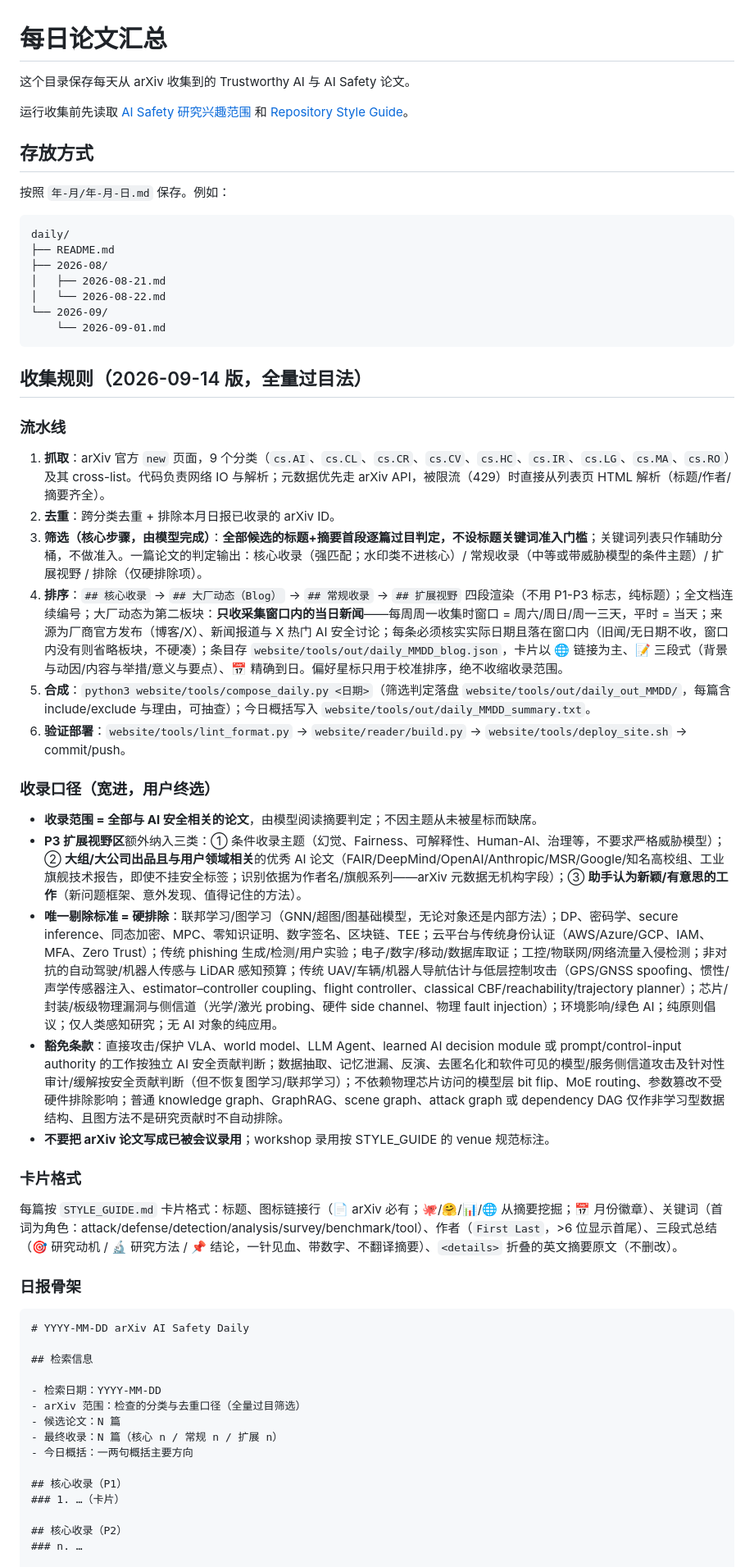
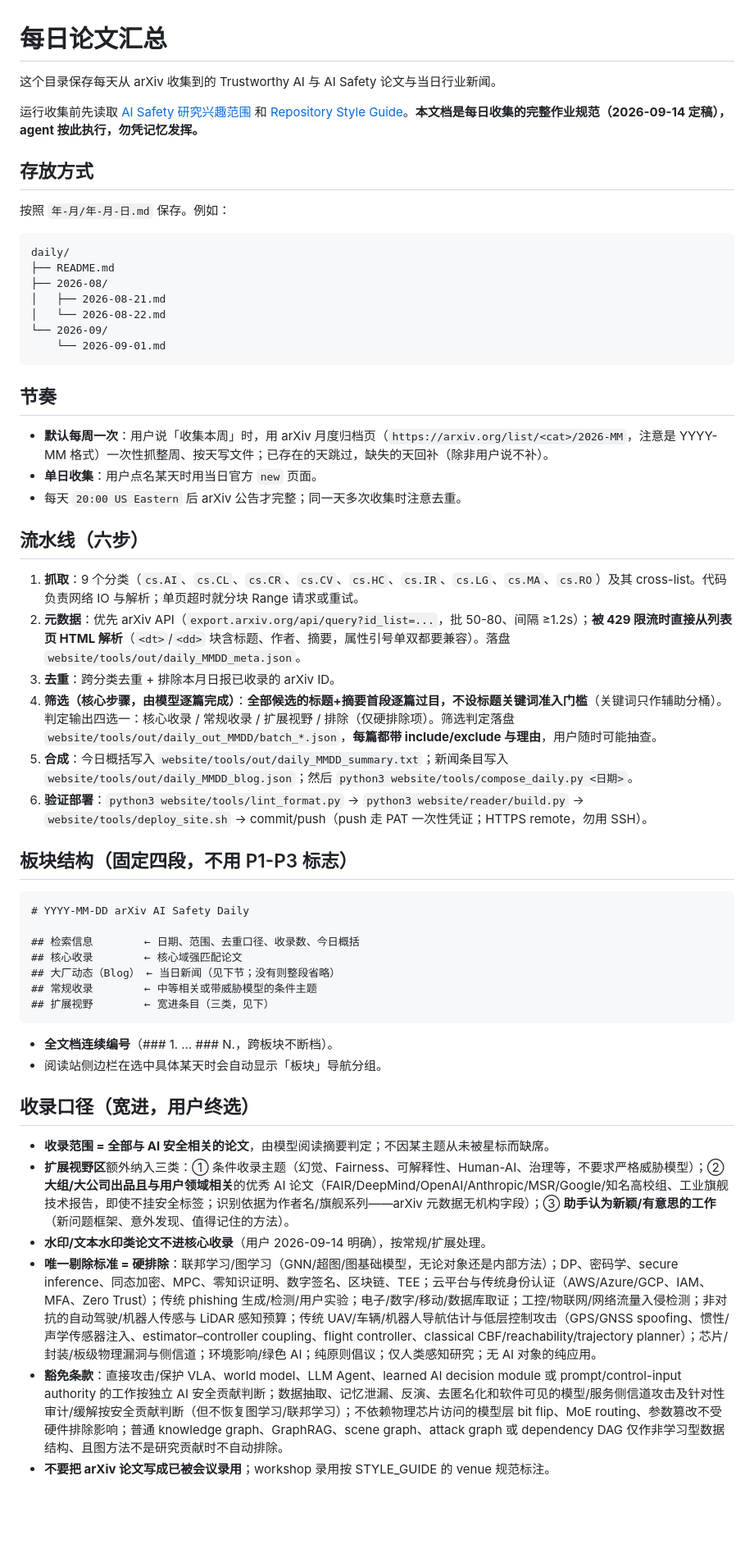
Before and after one commit to liao1123/awesome-trustworthy-ai, a Markdown page: daily/README.md, the part around one of its changes. Shown at 82% size. Rendered like a GitHub page; blank space fills up the shorter version.

Commit message:
daily/README 重写为完整作业规范：节奏/六步流水线/四板块/宽进口径/新闻窗口/摘要级总结/归类闭环/八个常见坑
整合 2026-09-09 至 09-14 全部口径修正，供后续 agent 按规范执行每日整理。

Co-Authored-By: Claude Code <noreply@anthropic.com>

````diff
--- a/daily/README.md
+++ b/daily/README.md
@@ -1,8 +1,8 @@
 # 每日论文汇总
 
-这个目录保存每天从 arXiv 收集到的 Trustworthy AI 与 AI Safety 论文。
+这个目录保存每天从 arXiv 收集到的 Trustworthy AI 与 AI Safety 论文与当日行业新闻。
 
-运行收集前先读取 [AI Safety 研究兴趣范围](../RESEARCH_INTERESTS.md) 和 [Repository Style Guide](../STYLE_GUIDE.md)。
+运行收集前先读取 [AI Safety 研究兴趣范围](../RESEARCH_INTERESTS.md) 和 [Repository Style Guide](../STYLE_GUIDE.md)。**本文档是每日收集的完整作业规范（2026-09-14 定稿），agent 按此执行，勿凭记忆发挥。**
 
 ## 存放方式
 
@@ -18,45 +18,42 @@ daily/
     └── 2026-09-01.md
 ```
 
-## 收集规则（2026-09-14 版，全量过目法）
+## 节奏
 
-### 流水线
+- **默认每周一次**：用户说「收集本周」时，用 arXiv 月度归档页（`https://arxiv.org/list/<cat>/2026-MM`，注意是 YYYY-MM 格式）一次性抓整周、按天写文件；已存在的天跳过，缺失的天回补（除非用户说不补）。
+- **单日收集**：用户点名某天时用当日官方 `new` 页面。
+- 每天 `20:00 US Eastern` 后 arXiv 公告才完整；同一天多次收集时注意去重。
 
-1. **抓取**：arXiv 官方 `new` 页面，9 个分类（`cs.AI`、`cs.CL`、`cs.CR`、`cs.CV`、`cs.HC`、`cs.IR`、`cs.LG`、`cs.MA`、`cs.RO`）及其 cross-list。代码负责网络 IO 与解析；元数据优先走 arXiv API，被限流（429）时直接从列表页 HTML 解析（标题/作者/摘要齐全）。
-2. **去重**：跨分类去重 + 排除本月日报已收录的 arXiv ID。
-3. **筛选（核心步骤，由模型完成）**：**全部候选的标题+摘要首段逐篇过目判定，不设标题关键词准入门槛**；关键词列表只作辅助分桶，不做准入。一篇论文的判定输出：核心收录（强匹配；水印类不进核心）/ 常规收录（中等或带威胁模型的条件主题）/ 扩展视野 / 排除（仅硬排除项）。
-4. **排序**：`## 核心收录` → `## 大厂动态（Blog）` → `## 常规收录` → `## 扩展视野` 四段渲染（不用 P1-P3 标志，纯标题）；全文档连续编号；大厂动态为第二板块：**只收采集窗口内的当日新闻**——每周周一收集时窗口 = 周六/周日/周一三天，平时 = 当天；来源为厂商官方发布（博客/X）、新闻报道与 X 热门 AI 安全讨论；每条必须核实实际日期且落在窗口内（旧闻/无日期不收，窗口内没有则省略板块，不硬凑）；条目存 `website/tools/out/daily_MMDD_blog.json`，卡片以 🌐 链接为主、📝 三段式（背景与动因/内容与举措/意义与要点）、📅 精确到日。偏好星标只用于校准排序，绝不收缩收录范围。
-5. **合成**：`python3 website/tools/compose_daily.py <日期>`（筛选判定落盘 `website/tools/out/daily_out_MMDD/`，每篇含 include/exclude 与理由，可抽查）；今日概括写入 `website/tools/out/daily_MMDD_summary.txt`。
-6. **验证部署**：`website/tools/lint_format.py` → `website/reader/build.py` → `website/tools/deploy_site.sh` → commit/push。
+## 流水线（六步）
 
-### 收录口径（宽进，用户终选）
+1. **抓取**：9 个分类（`cs.AI`、`cs.CL`、`cs.CR`、`cs.CV`、`cs.HC`、`cs.IR`、`cs.LG`、`cs.MA`、`cs.RO`）及其 cross-list。代码负责网络 IO 与解析；单页超时就分块 Range 请求或重试。
+2. **元数据**：优先 arXiv API（`export.arxiv.org/api/query?id_list=...`，批 50-80、间隔 ≥1.2s）；**被 429 限流时直接从列表页 HTML 解析**（`<dt>`/`<dd>` 块含标题、作者、摘要，属性引号单双都要兼容）。落盘 `website/tools/out/daily_MMDD_meta.json`。
+3. **去重**：跨分类去重 + 排除本月日报已收录的 arXiv ID。
+4. **筛选（核心步骤，由模型逐篇完成）**：**全部候选的标题+摘要首段逐篇过目，不设标题关键词准入门槛**（关键词只作辅助分桶）。判定输出四选一：核心收录 / 常规收录 / 扩展视野 / 排除（仅硬排除项）。筛选判定落盘 `website/tools/out/daily_out_MMDD/batch_*.json`，**每篇都带 include/exclude 与理由**，用户随时可能抽查。
+5. **合成**：今日概括写入 `website/tools/out/daily_MMDD_summary.txt`；新闻条目写入 `website/tools/out/daily_MMDD_blog.json`；然后 `python3 website/tools/compose_daily.py <日期>`。
+6. **验证部署**：`python3 website/tools/lint_format.py` → `python3 website/reader/build.py` → `website/tools/deploy_site.sh` → commit/push（push 走 PAT 一次性凭证；HTTPS remote，勿用 SSH）。
 
-- **收录范围 = 全部与 AI 安全相关的论文**，由模型阅读摘要判定；不因主题从未被星标而缺席。
-- **P3 扩展视野区**额外纳入三类：① 条件收录主题（幻觉、Fairness、可解释性、Human-AI、治理等，不要求严格威胁模型）；② **大组/大公司出品且与用户领域相关**的优秀 AI 论文（FAIR/DeepMind/OpenAI/Anthropic/MSR/Google/知名高校组、工业旗舰技术报告，即使不挂安全标签；识别依据为作者名/旗舰系列——arXiv 元数据无机构字段）；③ **助手认为新颖/有意思的工作**（新问题框架、意外发现、值得记住的方法）。
-- **唯一剔除标准 = 硬排除**：联邦学习/图学习（GNN/超图/图基础模型，无论对象还是内部方法）；DP、密码学、secure inference、同态加密、MPC、零知识证明、数字签名、区块链、TEE；云平台与传统身份认证（AWS/Azure/GCP、IAM、MFA、Zero Trust）；传统 phishing 生成/检测/用户实验；电子/数字/移动/数据库取证；工控/物联网/网络流量入侵检测；非对抗的自动驾驶/机器人传感与 LiDAR 感知预算；传统 UAV/车辆/机器人导航估计与低层控制攻击（GPS/GNSS spoofing、惯性/声学传感器注入、estimator–controller coupling、flight controller、classical CBF/reachability/trajectory planner）；芯片/封装/板级物理漏洞与侧信道（光学/激光 probing、硬件 side channel、物理 fault injection）；环境影响/绿色 AI；纯原则倡议；仅人类感知研究；无 AI 对象的纯应用。
-- **豁免条款**：直接攻击/保护 VLA、world model、LLM Agent、learned AI decision module 或 prompt/control-input authority 的工作按独立 AI 安全贡献判断；数据抽取、记忆泄漏、反演、去匿名化和软件可见的模型/服务侧信道攻击及针对性审计/缓解按安全贡献判断（但不恢复图学习/联邦学习）；不依赖物理芯片访问的模型层 bit flip、MoE routing、参数篡改不受硬件排除影响；普通 knowledge graph、GraphRAG、scene graph、attack graph 或 dependency DAG 仅作非学习型数据结构、且图方法不是研究贡献时不自动排除。
-- **不要把 arXiv 论文写成已被会议录用**；workshop 录用按 STYLE_GUIDE 的 venue 规范标注。
-
-### 卡片格式
-
-每篇按 `STYLE_GUIDE.md` 卡片格式：标题、图标链接行（📄 arXiv 必有；🐙/🤗/📊/🌐 从摘要挖掘；📅 月份徽章）、关键词（首词为角色：attack/defense/detection/analysis/survey/benchmark/tool）、作者（`First Last`，>6 位显示首尾）、三段式总结（🎯 研究动机 / 🔬 研究方法 / 📌 结论，一针见血、带数字、不翻译摘要）、`<details>` 折叠的英文摘要原文（不删改）。
-
-### 日报骨架
+## 板块结构（固定四段，不用 P1-P3 标志）
 
 ```text
 # YYYY-MM-DD arXiv AI Safety Daily
 
-## 检索信息
+## 检索信息        ← 日期、范围、去重口径、收录数、今日概括
+## 核心收录        ← 核心域强匹配论文
+## 大厂动态（Blog） ← 当日新闻（见下节；没有则整段省略）
+## 常规收录        ← 中等相关或带威胁模型的条件主题
+## 扩展视野        ← 宽进条目（三类，见下）
+```
 
-- 检索日期：YYYY-MM-DD
-- arXiv 范围：检查的分类与去重口径（全量过目筛选）
-- 候选论文：N 篇
-- 最终收录：N 篇（核心 n / 常规 n / 扩展 n）
-- 今日概括：一两句概括主要方向
+- **全文档连续编号**（### 1. … ### N.，跨板块不断档）。
+- 阅读站侧边栏在选中具体某天时会自动显示「板块」导航分组。
 
-## 核心收录（P1）
-### 1. …（卡片）
+## 收录口径（宽进，用户终选）
 
-## 核心收录（P2）
-### n. …
+- **收录范围 = 全部与 AI 安全相关的论文**，由模型阅读摘要判定；不因某主题从未被星标而缺席。
+- **扩展视野区**额外纳入三类：① 条件收录主题（幻觉、Fairness、可解释性、Human-AI、治理等，不要求严格威胁模型）；② **大组/大公司出品且与用户领域相关**的优秀 AI 论文（FAIR/DeepMind/OpenAI/Anthropic/MSR/Google/知名高校组、工业旗舰技术报告，即使不挂安全标签；识别依据为作者名/旗舰系列——arXiv 元数据无机构字段）；③ **助手认为新颖/有意思的工作**（新问题框架、意外发现、值得记住的方法）。
+- **水印/文本水印类论文不进核心收录**（用户 2026-09-14 明确），按常规/扩展处理。
+- **唯一剔除标准 = 硬排除**：联邦学习/图学习（GNN/超图/图基础模型，无论对象还是内部方法）；DP、密码学、secure inference、同态加密、MPC、零知识证明、数字签名、区块链、TEE；云平台与传统身份认证（AWS/Azure/GCP、IAM、MFA、Zero Trust）；传统 phishing 生成/检测/用户实验；电子/数字/移动/数据库取证；工控/物联网/网络流量入侵检测；非对抗的自动驾驶/机器人传感与 LiDAR 感知预算；传统 UAV/车辆/机器人导航估计与低层控制攻击（GPS/GNSS spoofing、惯性/声学传感器注入、estimator–controller coupling、flight controller、classical CBF/reachability/trajectory planner）；芯片/封装/板级物理漏洞与侧信道；环境影响/绿色 AI；纯原则倡议；仅人类感知研究；无 AI 对象的纯应用。
+- **豁免条款**：直接攻击/保护 VLA、world model、LLM Agent、learned AI decision module 或 prompt/control-input authority 的工作按独立 AI 安全贡献判断；数据抽取、记忆泄漏、反演、去匿名化和软件可见的模型/服务侧信道攻击及针对性审计/缓解按安全贡献判断（但不恢复图学习/联邦学习）；不依赖物理芯片访问的模型层 bit flip、MoE routing、参数篡改不受硬件排除影响；普通 knowledge graph、GraphRAG、scene graph、attack graph 或 dependency DAG 仅作非学习型数据结构、且图方法不是研究贡献时不自动排除。
+- **不要把 arXiv 论文写成已被会议录用**；workshop 录用按 STYLE_GUIDE 的 venue 规范标注。
 
````
Also changed, not shown: other parts of daily/README.md (+34 -7 lines).
